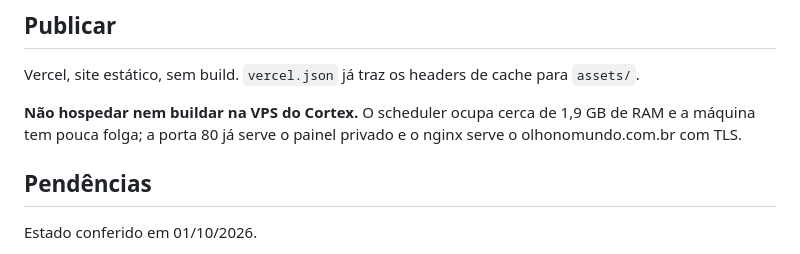
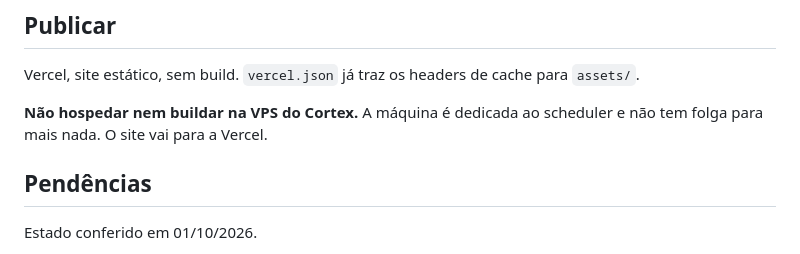
Before and after one commit to btaguiar/btaguiar.com.br, a Markdown page: CLAUDE.md, the part around the change. GitHub-like rendering.

Commit message:
Doc: tira topologia da VPS antes do repo virar público
O repositório vai ser público, e a seção "Publicar" citava RAM da máquina,
que a porta 80 serve um painel privado e o que o nginx atende. Isso é
detalhe de servidor, que a regra 4 do próprio arquivo manda não publicar.

A instrução que importa continua: não hospedar nem buildar na VPS do Cortex.

```diff
--- a/CLAUDE.md
+++ b/CLAUDE.md
@@ -359,9 +359,8 @@ acentos quebram, porque o charset vem do header.
 Vercel, site estático, sem build. `vercel.json` já traz os headers de cache
 para `assets/`.
 
-**Não hospedar nem buildar na VPS do Cortex.** O scheduler ocupa cerca de
-1,9 GB de RAM e a máquina tem pouca folga; a porta 80 já serve o painel privado
-e o nginx serve o olhonomundo.com.br com TLS.
+**Não hospedar nem buildar na VPS do Cortex.** A máquina é dedicada ao
+scheduler e não tem folga para mais nada. O site vai para a Vercel.
 
 ## Pendências
 
```
